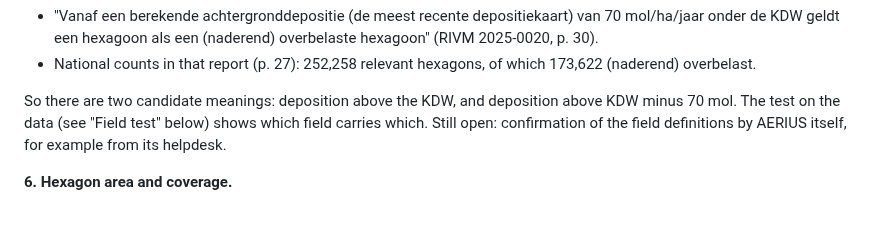
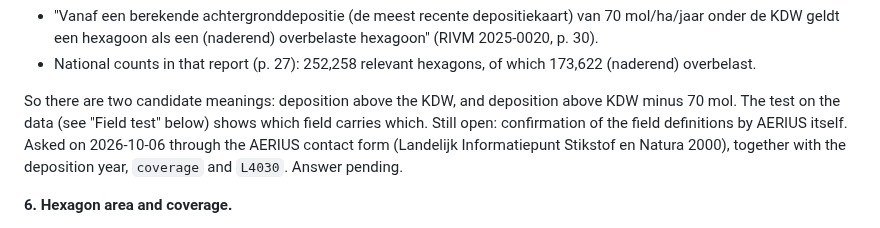
Before and after one commit to Elcebir71/nijkerk-transition-monitor, a Markdown page: docs/nitrogen-sources.md, the part around the change. GitHub-like rendering.

Commit message:
Note that the field definitions were asked of the AERIUS helpdesk
Co-Authored-By: Claude Opus 5.5 <noreply@anthropic.com>
Claude-Session: https://claude.ai/code/session_019kR9jaBthG18zgxYfVHepB

```diff
--- a/docs/nitrogen-sources.md
+++ b/docs/nitrogen-sources.md
@@ -245,7 +245,9 @@ defined is the policy term behind them:
 So there are two candidate meanings: deposition above the KDW, and
 deposition above KDW minus 70 mol. The test on the data (see "Field test"
 below) shows which field carries which. Still open: confirmation of the
-field definitions by AERIUS itself, for example from its helpdesk.
+field definitions by AERIUS itself. Asked on 2026-10-06 through the AERIUS
+contact form (Landelijk Informatiepunt Stikstof en Natura 2000), together
+with the deposition year, `coverage` and `L4030`. Answer pending.
 
 **6. Hexagon area and coverage.**
 
```
